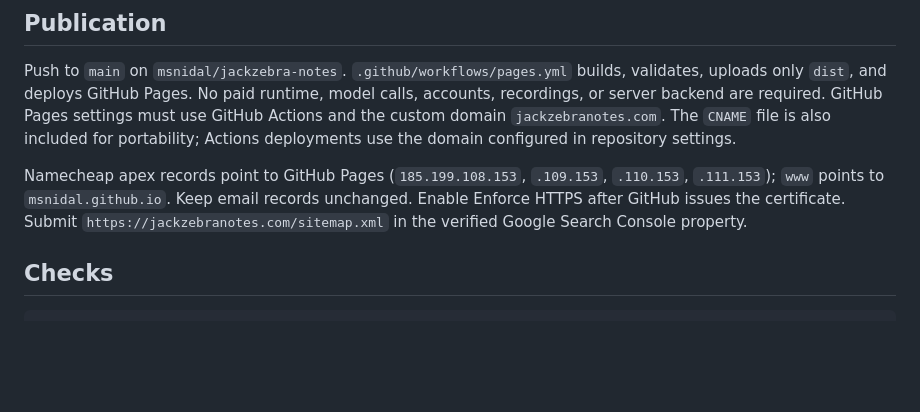
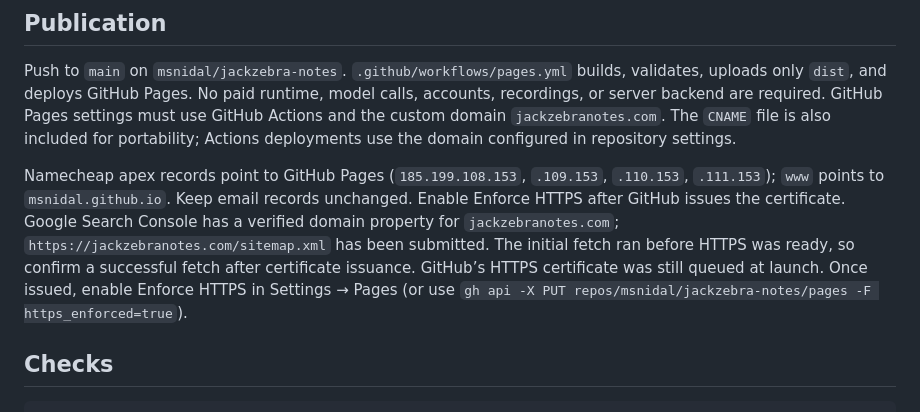
Before and after one commit to msnidal/jackzebra-notes, a Markdown page: README.md, the part around the change. Rendered like a GitHub page; blank space fills up the shorter version.

Commit message:
Document domain verification and remaining certificate activation

```diff
--- a/README.md
+++ b/README.md
@@ -29,7 +29,7 @@ Phrase bubbles show only the explanation and expandable Sources. The phrase rema
 
 Push to `main` on `msnidal/jackzebra-notes`. `.github/workflows/pages.yml` builds, validates, uploads only `dist`, and deploys GitHub Pages. No paid runtime, model calls, accounts, recordings, or server backend are required. GitHub Pages settings must use GitHub Actions and the custom domain `jackzebranotes.com`. The `CNAME` file is also included for portability; Actions deployments use the domain configured in repository settings.
 
-Namecheap apex records point to GitHub Pages (`185.199.108.153`, `.109.153`, `.110.153`, `.111.153`); `www` points to `msnidal.github.io`. Keep email records unchanged. Enable Enforce HTTPS after GitHub issues the certificate. Submit `https://jackzebranotes.com/sitemap.xml` in the verified Google Search Console property.
+Namecheap apex records point to GitHub Pages (`185.199.108.153`, `.109.153`, `.110.153`, `.111.153`); `www` points to `msnidal.github.io`. Keep email records unchanged. Enable Enforce HTTPS after GitHub issues the certificate. Google Search Console has a verified domain property for `jackzebranotes.com`; `https://jackzebranotes.com/sitemap.xml` has been submitted. The initial fetch ran before HTTPS was ready, so confirm a successful fetch after certificate issuance. GitHub’s HTTPS certificate was still queued at launch. Once issued, enable Enforce HTTPS in Settings → Pages (or use `gh api -X PUT repos/msnidal/jackzebra-notes/pages -F https_enforced=true`).
 
 ## Checks
 
```
